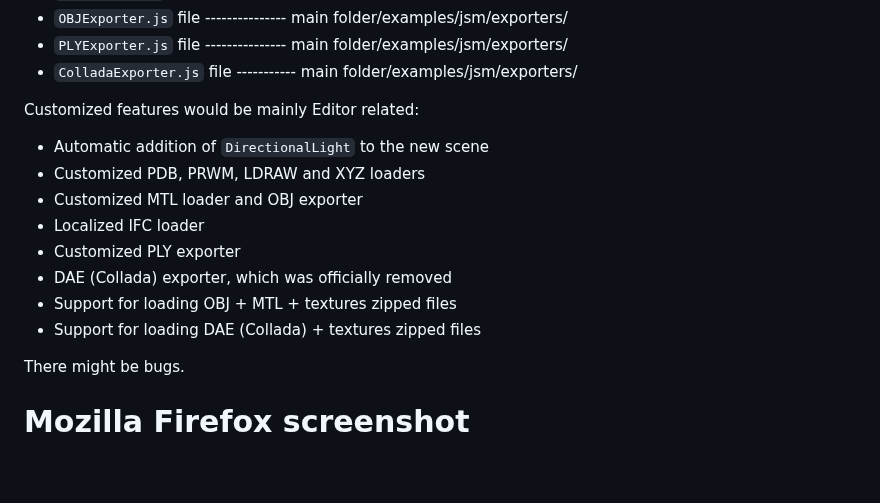
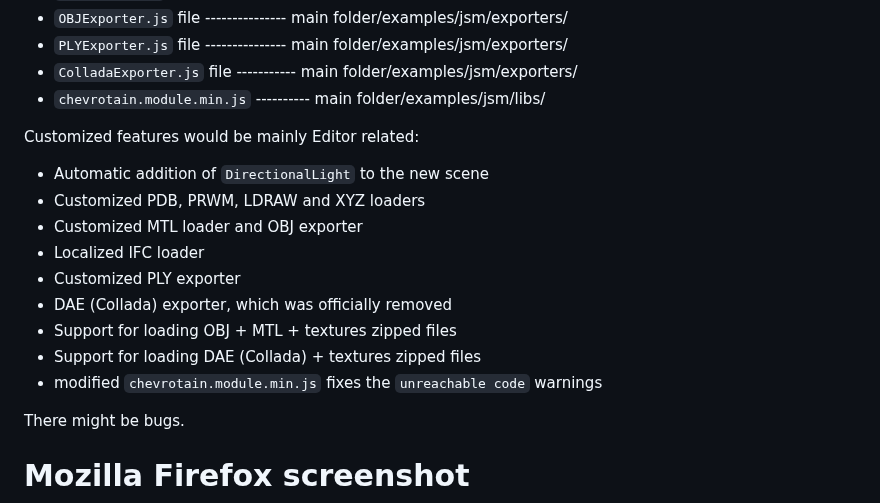
Before and after one commit to GitHubDragonFly/Localized_3js, a Markdown page: README.md, the part around the change. GitHub-like rendering; blank space fills up the shorter version.

```diff
--- a/README.md
+++ b/README.md
@@ -58,6 +58,7 @@ These files / folders should be placed in the corresponding folder and replace a
 - `OBJExporter.js` file ---------------	main folder/examples/jsm/exporters/
 - `PLYExporter.js` file ---------------	main folder/examples/jsm/exporters/
 - `ColladaExporter.js` file -----------	main folder/examples/jsm/exporters/
+- `chevrotain.module.min.js` ---------- main folder/examples/jsm/libs/
 
 Customized features would be mainly Editor related:
 
@@ -69,6 +70,7 @@ Customized features would be mainly Editor related:
 - DAE (Collada) exporter, which was officially removed
 - Support for loading OBJ + MTL + textures zipped files
 - Support for loading DAE (Collada) + textures zipped files
+- modified `chevrotain.module.min.js` fixes the `unreachable code` warnings
 
 There might be bugs.
 
```
